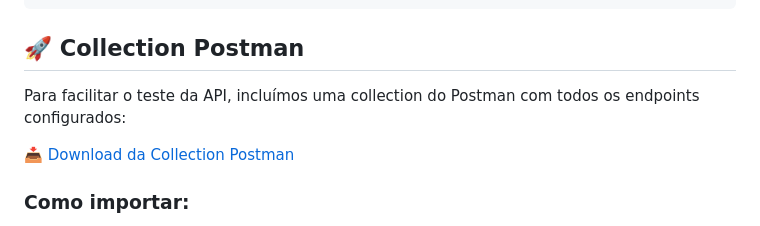
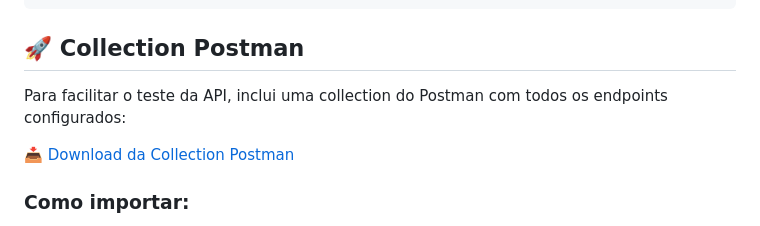
Before and after one commit to r3ch1/travel-orders-api, a Markdown page: README.md, the part around the change. Drawn GitHub-style.

Commit message:
doc - more fixes in doc text

```diff
--- a/README.md
+++ b/README.md
@@ -225,7 +225,7 @@ PUT /api/v1/travel-orders/{id}
 
 ## 🚀 Collection Postman
 
-Para facilitar o teste da API, incluímos uma collection do Postman com todos os endpoints configurados:
+Para facilitar o teste da API, inclui uma collection do Postman com todos os endpoints configurados:
 
 [📥 Download da Collection Postman](https://github.com/r3ch1/travel-orders-api/blob/main/TRAVEL%20ORDERS%20API.postman_collection.json)
 
```
